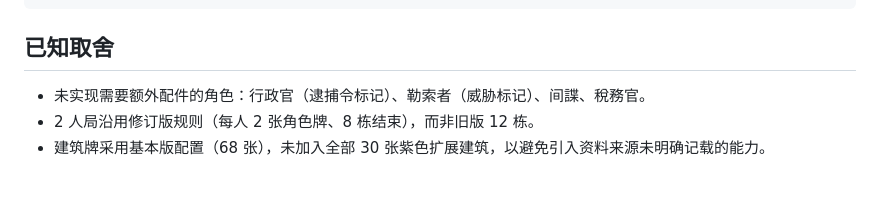
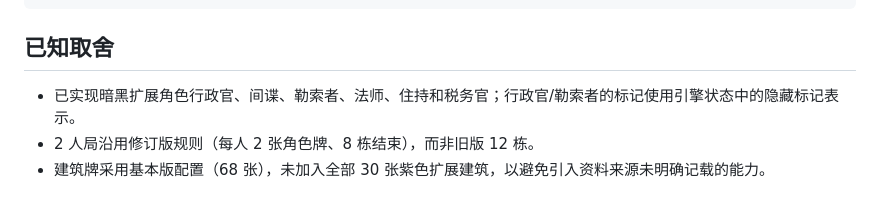
Before and after one commit to mmclkv/citadels, a Markdown page: README.md, the part around the change. Drawn GitHub-style.

Commit message:
docs: mark dark expansion characters implemented

```diff
--- a/README.md
+++ b/README.md
@@ -216,6 +216,6 @@ node test/net.js 8787          # 需先启动服务器
 
 ## 已知取舍
 
-- 未实现需要额外配件的角色：行政官（逮捕令标记）、勒索者（威胁标记）、间諜、稅務官。
+- 已实现暗黑扩展角色行政官、间谍、勒索者、法师、住持和税务官；行政官/勒索者的标记使用引擎状态中的隐藏标记表示。
 - 2 人局沿用修订版规则（每人 2 张角色牌、8 栋结束），而非旧版 12 栋。
 - 建筑牌采用基本版配置（68 张），未加入全部 30 张紫色扩展建筑，以避免引入资料来源未明确记载的能力。
```
